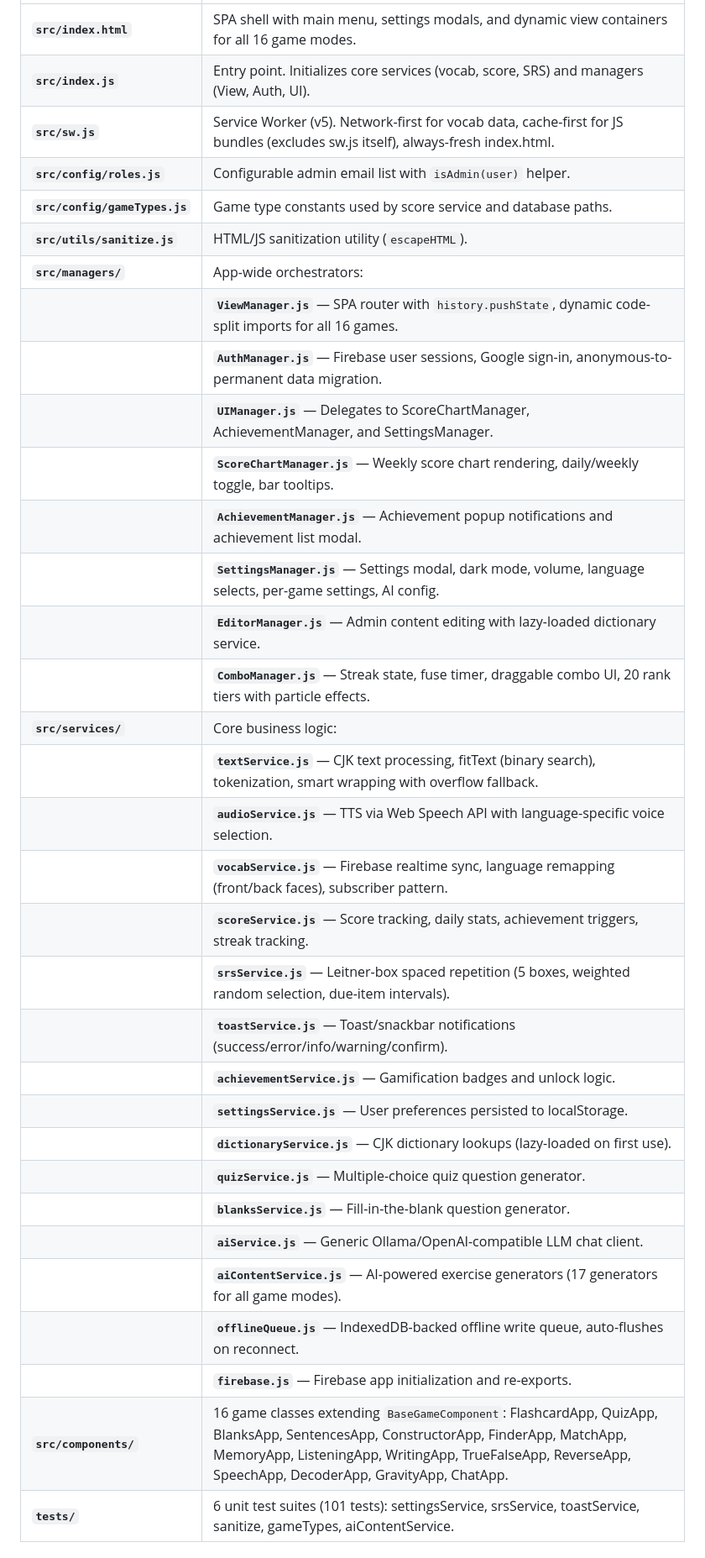
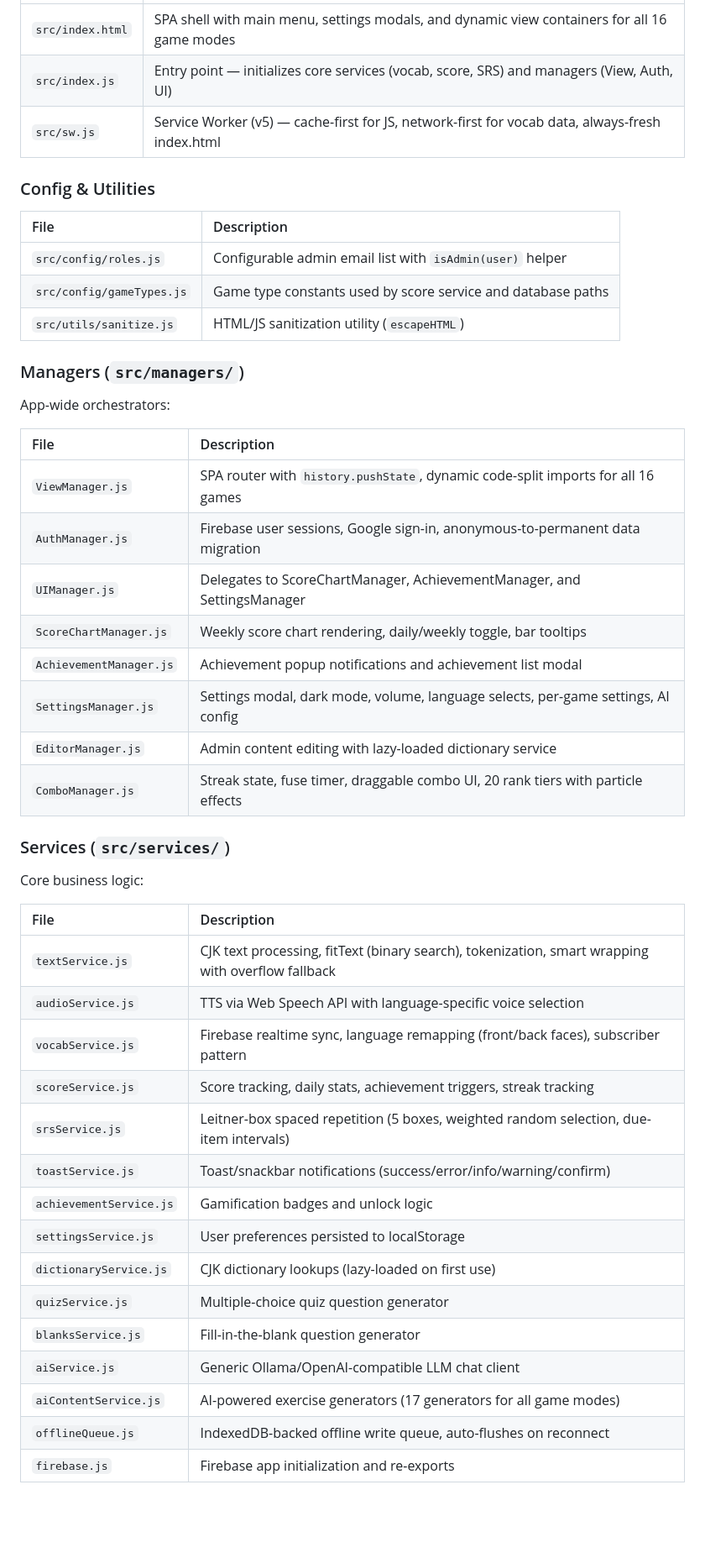
Before and after one commit to kevinkicho/polyglot, a Markdown page: README.md, the part around one of its changes. Shown at 84% size. Drawn GitHub-style; blank space fills up the shorter version.

Commit message:
README: reorganize file structure table, fix GIF layout
- Split monolithic file table into 6 grouped sub-tables:
  Entry Points, Config & Utilities, Managers, Services,
  Components (with game mode names), Tests
- GIF layout: 2 portrait GIFs side-by-side in one row,
  landscape GIF below fitting container width

```diff
--- a/README.md
+++ b/README.md
@@ -33,34 +34,50 @@ The application uses a modular architecture with services handling business logi
 | :--- | :--- |
-| **`src/index.html`** | SPA shell with main menu, settings modals, and dynamic view containers for all 16 game modes. |
-| **`src/index.js`** | Entry point. Initializes core services (vocab, score, SRS) and managers (View, Auth, UI). |
-| **`src/sw.js`** | Service Worker (v5). Network-first for vocab data, cache-first for JS bundles (excludes sw.js itself), always-fresh index.html. |
-| **`src/config/roles.js`** | Configurable admin email list with `isAdmin(user)` helper. |
-| **`src/config/gameTypes.js`** | Game type constants used by score service and database paths. |
-| **`src/utils/sanitize.js`** | HTML/JS sanitization utility (`escapeHTML`). |
-| **`src/managers/`** | App-wide orchestrators: |
-| | **`ViewManager.js`** — SPA router with `history.pushState`, dynamic code-split imports for all 16 games. |
-| | **`AuthManager.js`** — Firebase user sessions, Google sign-in, anonymous-to-permanent data migration. |
-| | **`UIManager.js`** — Delegates to ScoreChartManager, AchievementManager, and SettingsManager. |
-| | **`ScoreChartManager.js`** — Weekly score chart rendering, daily/weekly toggle, bar tooltips. |
-| | **`AchievementManager.js`** — Achievement popup notifications and achievement list modal. |
-| | **`SettingsManager.js`** — Settings modal, dark mode, volume, language selects, per-game settings, AI config. |
-| | **`EditorManager.js`** — Admin content editing with lazy-loaded dictionary service. |
-| | **`ComboManager.js`** — Streak state, fuse timer, draggable combo UI, 20 rank tiers with particle effects. |
-| **`src/services/`** | Core business logic: |
-| | **`textService.js`** — CJK text processing, fitText (binary search), tokenization, smart wrapping with overflow fallback. |
-| | **`audioService.js`** — TTS via Web Speech API with language-specific voice selection. |
-| | **`vocabService.js`** — Firebase realtime sync, language remapping (front/back faces), subscriber pattern. |
-| | **`scoreService.js`** — Score tracking, daily stats, achievement triggers, streak tracking. |
-| | **`srsService.js`** — Leitner-box spaced repetition (5 boxes, weighted random selection, due-item intervals). |
-| | **`toastService.js`** — Toast/snackbar notifications (success/error/info/warning/confirm). |
-| | **`achievementService.js`** — Gamification badges and unlock logic. |
-| | **`settingsService.js`** — User preferences persisted to localStorage. |
-| | **`dictionaryService.js`** — CJK dictionary lookups (lazy-loaded on first use). |
-| | **`quizService.js`** — Multiple-choice quiz question generator. |
-| | **`blanksService.js`** — Fill-in-the-blank question generator. |
-| | **`aiService.js`** — Generic Ollama/OpenAI-compatible LLM chat client. |
-| | **`aiContentService.js`** — AI-powered exercise generators (17 generators for all game modes). |
-| | **`offlineQueue.js`** — IndexedDB-backed offline write queue, auto-flushes on reconnect. |
-| | **`firebase.js`** — Firebase app initialization and re-exports. |
-| **`src/components/`** | 16 game classes extending `BaseGameComponent`: FlashcardApp, QuizApp, BlanksApp, SentencesApp, ConstructorApp, FinderApp, MatchApp, MemoryApp, ListeningApp, WritingApp, TrueFalseApp, ReverseApp, SpeechApp, DecoderApp, GravityApp, ChatApp. |
-| **`tests/`** | 6 unit test suites (101 tests): settingsService, srsService, toastService, sanitize, gameTypes, aiContentService. |
+| `src/index.html` | SPA shell with main menu, settings modals, and dynamic view containers for all 16 game modes |
+| `src/index.js` | Entry point — initializes core services (vocab, score, SRS) and managers (View, Auth, UI) |
+| `src/sw.js` | Service Worker (v5) — cache-first for JS, network-first for vocab data, always-fresh index.html |
+
+### Config & Utilities
+
+| File | Description |
+| :--- | :--- |
+| `src/config/roles.js` | Configurable admin email list with `isAdmin(user)` helper |
+| `src/config/gameTypes.js` | Game type constants used by score service and database paths |
+| `src/utils/sanitize.js` | HTML/JS sanitization utility (`escapeHTML`) |
+
+### Managers (`src/managers/`)
+
+App-wide orchestrators:
+
+| File | Description |
+| :--- | :--- |
+| `ViewManager.js` | SPA router with `history.pushState`, dynamic code-split imports for all 16 games |
+| `AuthManager.js` | Firebase user sessions, Google sign-in, anonymous-to-permanent data migration |
+| `UIManager.js` | Delegates to ScoreChartManager, AchievementManager, and SettingsManager |
+| `ScoreChartManager.js` | Weekly score chart rendering, daily/weekly toggle, bar tooltips |
+| `AchievementManager.js` | Achievement popup notifications and achievement list modal |
+| `SettingsManager.js` | Settings modal, dark mode, volume, language selects, per-game settings, AI config |
+| `EditorManager.js` | Admin content editing with lazy-loaded dictionary service |
+| `ComboManager.js` | Streak state, fuse timer, draggable combo UI, 20 rank tiers with particle effects |
+
+### Services (`src/services/`)
+
+Core business logic:
+
+| File | Description |
+| :--- | :--- |
+| `textService.js` | CJK text processing, fitText (binary search), tokenization, smart wrapping with overflow fallback |
+| `audioService.js` | TTS via Web Speech API with language-specific voice selection |
+| `vocabService.js` | Firebase realtime sync, language remapping (front/back faces), subscriber pattern |
+| `scoreService.js` | Score tracking, daily stats, achievement triggers, streak tracking |
+| `srsService.js` | Leitner-box spaced repetition (5 boxes, weighted random selection, due-item intervals) |
+| `toastService.js` | Toast/snackbar notifications (success/error/info/warning/confirm) |
+| `achievementService.js` | Gamification badges and unlock logic |
+| `settingsService.js` | User preferences persisted to localStorage |
+| `dictionaryService.js` | CJK dictionary lookups (lazy-loaded on first use) |
+| `quizService.js` | Multiple-choice quiz question generator |
+| `blanksService.js` | Fill-in-the-blank question generator |
+| `aiService.js` | Generic Ollama/OpenAI-compatible LLM chat client |
+| `aiContentService.js` | AI-powered exercise generators (17 generators for all game modes) |
+| `offlineQueue.js` | IndexedDB-backed offline write queue, auto-flushes on reconnect |
+| `firebase.js` | Firebase app initialization and re-exports |
+
```
Also changed, not shown: other parts of README.md (+40 -4 lines).
